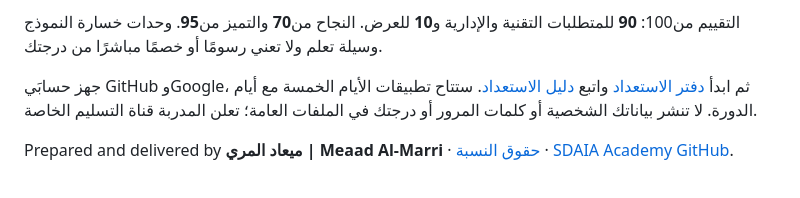
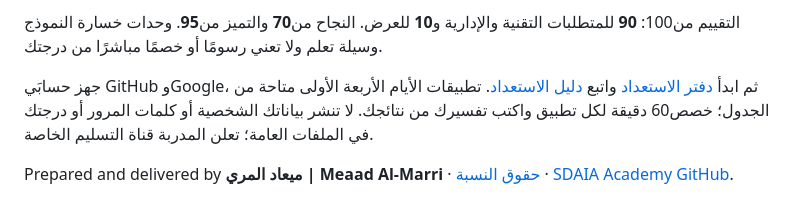
Before and after one commit to almiyead-rgb/advanced-machine-learning-methods-sda-dsc-211, a Markdown page: README.md, the part around one of its changes. Rendered like a GitHub page.

```diff
--- a/README.md
+++ b/README.md
@@ -18,6 +18,6 @@
 
 التقييم من100: **90** للمتطلبات التقنية والإدارية و**10** للعرض. النجاح من**70** والتميز من**95**. وحدات خسارة النموذج وسيلة تعلم ولا تعني رسومًا أو خصمًا مباشرًا من درجتك.
 
-جهز حسابَي GitHub وGoogle، ثم ابدأ [دفتر الاستعداد](https://colab.research.google.com/github/almiyead-rgb/sda-dsc-211-student-template/blob/main/notebooks/00_readiness_check.ipynb) واتبع [دليل الاستعداد](https://github.com/almiyead-rgb/sda-dsc-211-student-template/blob/main/READINESS_GUIDE.md). ستتاح تطبيقات الأيام الخمسة مع أيام الدورة. لا تنشر بياناتك الشخصية أو كلمات المرور أو درجتك في الملفات العامة؛ تعلن المدربة قناة التسليم الخاصة.
+جهز حسابَي GitHub وGoogle، ثم ابدأ [دفتر الاستعداد](https://colab.research.google.com/github/almiyead-rgb/sda-dsc-211-student-template/blob/main/notebooks/00_readiness_check.ipynb) واتبع [دليل الاستعداد](https://github.com/almiyead-rgb/sda-dsc-211-student-template/blob/main/READINESS_GUIDE.md). تطبيقات الأيام الأربعة الأولى متاحة من الجدول؛ خصص60 دقيقة لكل تطبيق واكتب تفسيرك من نتائجك. لا تنشر بياناتك الشخصية أو كلمات المرور أو درجتك في الملفات العامة؛ تعلن المدربة قناة التسليم الخاصة.
 
 Prepared and delivered by **ميعاد المري | Meaad Al-Marri** · [حقوق النسبة](NOTICE.md) · [SDAIA Academy GitHub](https://github.com/SDAIAAcademy).
```
Also changed, not shown: other parts of README.md (+7 -15 lines).
